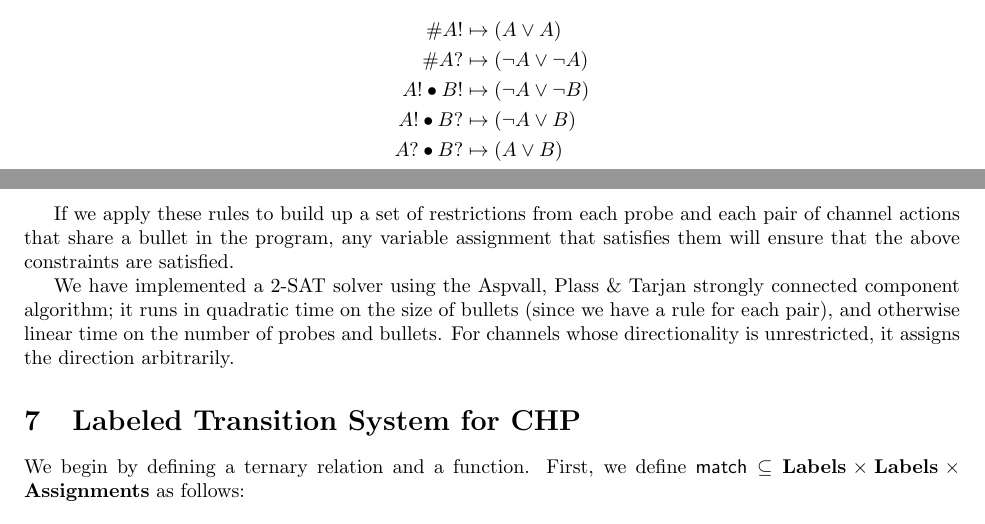
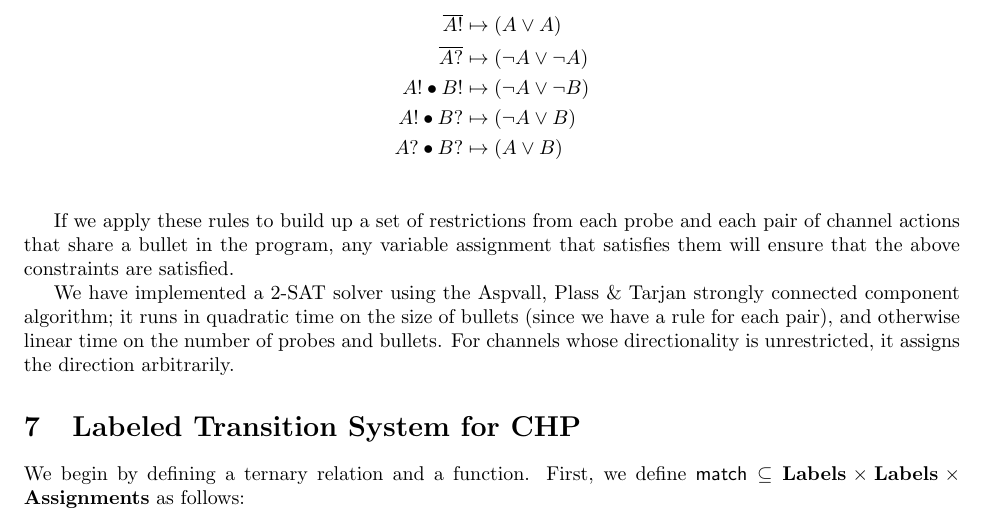
Before and after one commit to morolin/CS6112writeup, a LaTeX document (writeup.tex): two parts of pages 6 and 7 of 13 before the commit and part of page 7 of 13 after it, the two joined at a grey line, cut so that both start at the same text. Compiled offline with pdfLaTeX.

Commit message:
Minor fix for probe syntax

```diff
--- a/writeup.tex
+++ b/writeup.tex
@@ -495,8 +495,8 @@ problem to 2-SAT, where each channel is mapped to a variable of the same name,
 and if that variable is true, then the channel is active:
 
 \begin{align*}
-\#A!           & \mapsto (A \lor A) \\
-\#A?           & \mapsto (\lnot A \lor \lnot A) \\
+\overline{A!} & \mapsto (A \lor A) \\
+\overline{A?} & \mapsto (\lnot A \lor \lnot A) \\
 A! \bullet B! & \mapsto (\lnot A \lor \lnot B) \\
 A! \bullet B? & \mapsto (\lnot A \lor B) \\
 A? \bullet B? & \mapsto (A \lor B) \\
```
